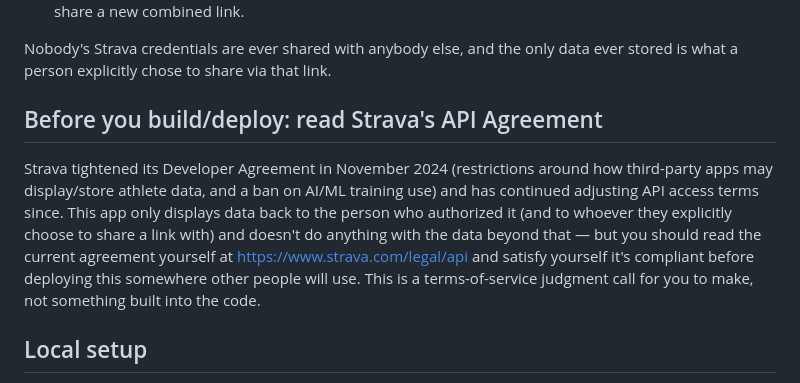
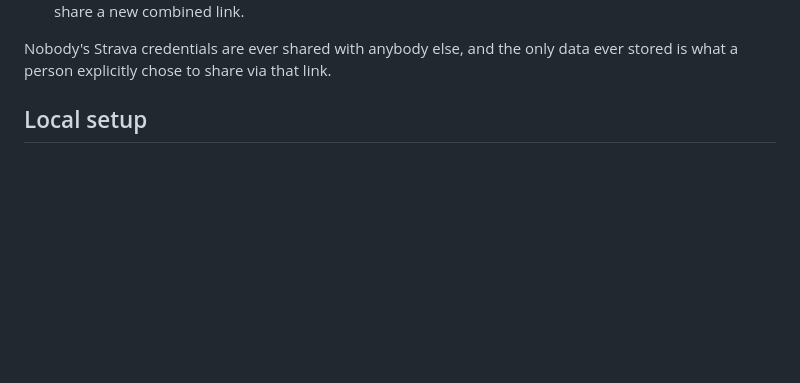
Before and after one commit to surabhinag2001/run-comparer, a Markdown page: README.md, the part around the change. Rendered like a GitHub page; blank space fills up the shorter version.

Commit message:
Update README to remove Strava API Agreement section
Removed outdated information regarding Strava's API Agreement and deployment considerations.

```diff
--- a/README.md
+++ b/README.md
@@ -38,18 +38,7 @@ API. What *is* possible, and what this app does:
 Nobody's Strava credentials are ever shared with anybody else, and the only
 data ever stored is what a person explicitly chose to share via that link.
 
-## Before you build/deploy: read Strava's API Agreement
 
-Strava tightened its Developer Agreement in November 2024 (restrictions
-around how third-party apps may display/store athlete data, and a ban on
-AI/ML training use) and has continued adjusting API access terms since.
-This app only displays data back to the person who authorized it (and to
-whoever they explicitly choose to share a link with) and doesn't do
-anything with the data beyond that — but you should read the current
-agreement yourself at https://www.strava.com/legal/api and satisfy yourself
-it's compliant before deploying this somewhere other people will use. This
-is a terms-of-service judgment call for you to make, not something built
-into the code.
 
 ## Local setup
 
```
